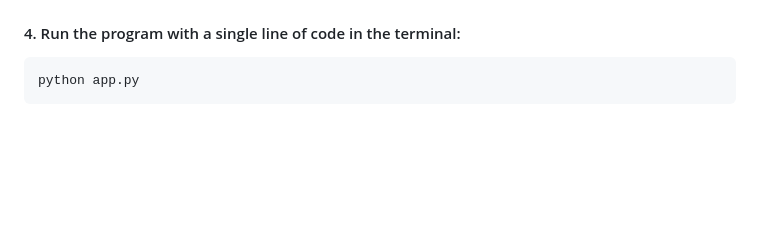
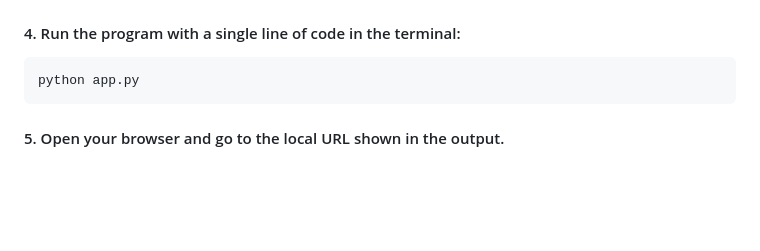
Before and after one commit to pomelo-nwu/ReasonGraph, a Markdown page: README.md, the part around the change. Drawn GitHub-style; blank space fills up the shorter version.

````diff
--- a/README.md
+++ b/README.md
@@ -153,6 +153,7 @@ If you don't enter the API keys, the interface can still run normally, but you w
 python app.py
 ```
 
+#### 5. Open your browser and go to the local URL shown in the output.
 
 <div>&nbsp;</div>
 <div>&nbsp;</div>
````
